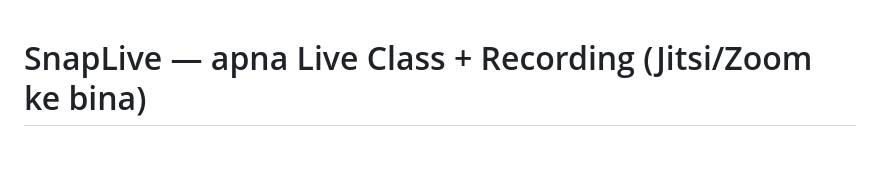
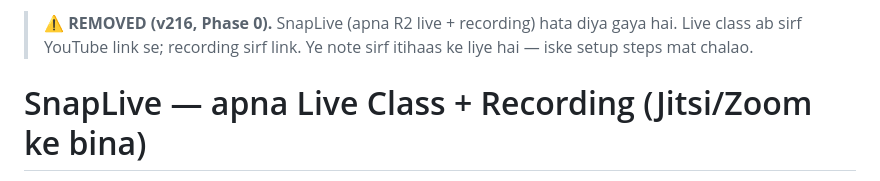
Before and after one commit to SnaptestPro/snaptestpro.github.io, a Markdown page: docs/notes/SNAPLIVE_v168_NOTES.md, the part around the change. GitHub-like rendering; blank space fills up the shorter version.

```diff
--- a/docs/notes/SNAPLIVE_v168_NOTES.md
+++ b/docs/notes/SNAPLIVE_v168_NOTES.md
@@ -1,3 +1,5 @@
+> ⚠️ **REMOVED (v216, Phase 0).** SnapLive (apna R2 live + recording) hata diya gaya hai. Live class ab sirf YouTube link se; recording sirf link. Ye note sirf itihaas ke liye hai — iske setup steps mat chalao.
+
 # SnapLive — apna Live Class + Recording (Jitsi/Zoom ke bina)
 
 **Kya hai:** teacher ka device (camera ya screen + mic) khud record karta hai, har ~3 sec ka tukda aapke Cloudflare Worker ke through **R2** me jata hai.
```
Also changed, not shown: docs/notes/PHASE0_SNAPLIVE_REMOVAL_v216_NOTES.md (added, +63 -0 lines).
